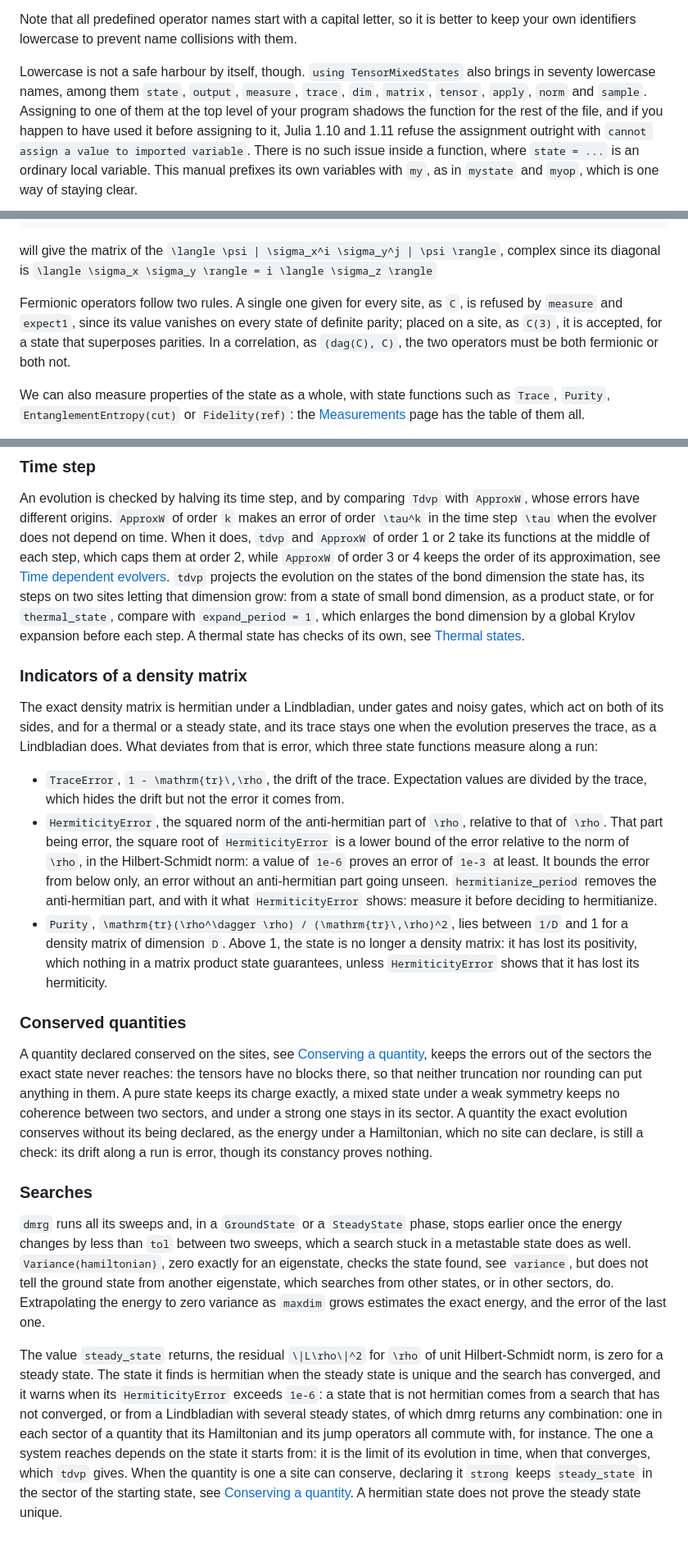
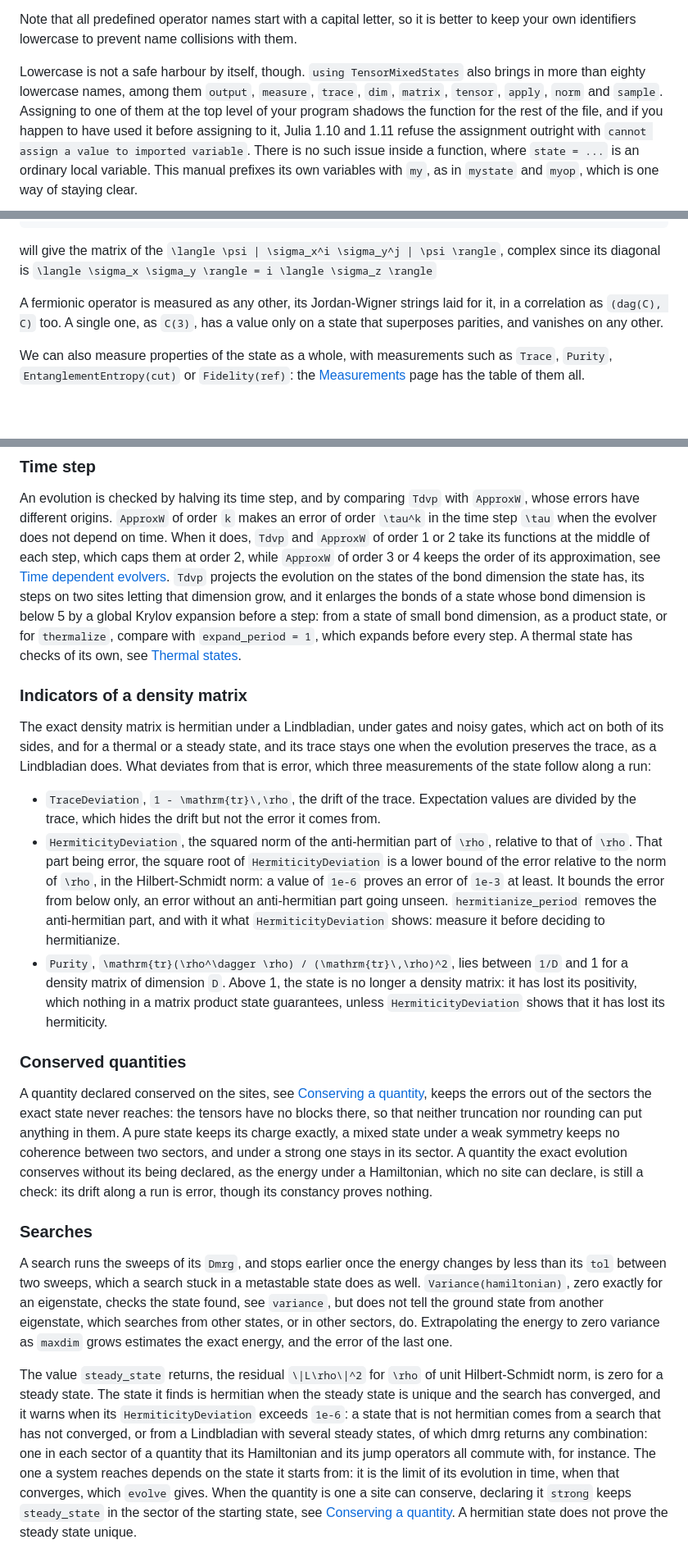
Before and after one commit to jerhoud/TensorMixedStates.jl, a Markdown page: docs/src/manual.md, 3 parts joined by grey strips. Shown at 82% size. Drawn GitHub-style; blank space fills up the shorter version.

Commit message:
Manual for 2.0: ground_state, excited states, evolve with Tdvp or ApproxW, thermalize, collapse with its probability, and the checks of accuracy in the names of 2.0

```diff
--- a/docs/src/manual.md
+++ b/docs/src/manual.md
@@ -225,8 +225,8 @@ represents the ``\sigma_x`` Pauli operator applied to the system site number 3.
 Note that all predefined operator names start with a capital letter, so it is better to keep your own identifiers lowercase to prevent name collisions with them.
 
 Lowercase is not a safe harbour by itself, though. `using TensorMixedStates` also brings in
-seventy lowercase names, among them `state`, `output`, `measure`, `trace`, `dim`,
-`matrix`, `tensor`, `apply`, `norm` and `sample`. Assigning to one of them at the top level
+more than eighty lowercase names, among them `output`, `measure`, `trace`, `dim`, `matrix`,
+`tensor`, `apply`, `norm` and `sample`. Assigning to one of them at the top level
 of your program shadows the function for the rest of the file, and if you happen to have
 used it before assigning to it, Julia 1.10 and 1.11 refuse the assignment outright with
 `cannot assign a value to imported variable`. There is no such issue inside a function,
@@ -527,12 +540,11 @@ result = measure(mystate, (X, Y))
 will give the matrix of the ``\langle \psi | \sigma_x^i \sigma_y^j | \psi \rangle``, complex
 since its diagonal is ``\langle \sigma_x \sigma_y \rangle = i \langle \sigma_z \rangle``
 
-Fermionic operators follow two rules. A single one given for every site, as `C`, is refused by
-`measure` and `expect1`, since its value vanishes on every state of definite parity; placed on
-a site, as `C(3)`, it is accepted, for a state that superposes parities. In a correlation, as
-`(dag(C), C)`, the two operators must be both fermionic or both not.
+A fermionic operator is measured as any other, its Jordan-Wigner strings laid for it, in a
+correlation as `(dag(C), C)` too. A single one, as `C(3)`, has a value only on a state that
+superposes parities, and vanishes on any other.
 
-We can also measure properties of the state as a whole, with state functions such as
+We can also measure properties of the state as a whole, with measurements such as
 `Trace`, `Purity`, `EntanglementEntropy(cut)` or `Fidelity(ref)`: the
 [Measurements](measurements.md) page has the table of them all.
 
@@ -606,34 +619,35 @@ is a choice, checked by running again with a larger `maxdim` and a smaller `cuto
 An evolution is checked by halving its time step, and by comparing `Tdvp` with `ApproxW`,
 whose errors have different origins. `ApproxW` of order `k` makes an error of order
 ``\tau^k`` in the time step ``\tau`` when the evolver does not depend on time. When it does,
-`tdvp` and `ApproxW` of order 1 or 2 take its functions at the middle of each step, which caps
+`Tdvp` and `ApproxW` of order 1 or 2 take its functions at the middle of each step, which caps
 them at order 2, while `ApproxW` of order 3 or 4 keeps the order of its approximation, see
-[Time dependent evolvers](@ref). `tdvp` projects the evolution on the states of the bond
-dimension the state has, its steps on two sites letting that dimension grow: from a state of
-small bond dimension, as a product state, or for `thermal_state`, compare with
-`expand_period = 1`, which enlarges the bond dimension by a global Krylov expansion before
-each step. A thermal state has checks of its own, see [Thermal states](@ref).
+[Time dependent evolvers](@ref). `Tdvp` projects the evolution on the states of the bond
+dimension the state has, its steps on two sites letting that dimension grow, and it enlarges
+the bonds of a state whose bond dimension is below 5 by a global Krylov expansion before a
+step: from a state of small bond dimension, as a product state, or for `thermalize`, compare
+with `expand_period = 1`, which expands before every step. A thermal state has checks of its
+own, see [Thermal states](@ref).
 
 ### Indicators of a density matrix
 
 The exact density matrix is hermitian under a Lindbladian, under gates and noisy gates, which
 act on both of its sides, and for a thermal or a steady state, and its trace stays one when the
 evolution preserves the trace, as a Lindbladian does. What deviates from that is error, which
-three state functions measure along a run:
+three measurements of the state follow along a run:
 
-- `TraceError`, ``1 - \mathrm{tr}\,\rho``, the drift of the trace. Expectation values are
+- `TraceDeviation`, ``1 - \mathrm{tr}\,\rho``, the drift of the trace. Expectation values are
   divided by the trace, which hides the drift but not the error it comes from.
-- `HermiticityError`, the squared norm of the anti-hermitian part of ``\rho``, relative to
-  that of ``\rho``. That part being error, the square root of `HermiticityError` is a lower
+- `HermiticityDeviation`, the squared norm of the anti-hermitian part of ``\rho``, relative to
+  that of ``\rho``. That part being error, the square root of `HermiticityDeviation` is a lower
   bound of the error relative to the norm of ``\rho``, in the Hilbert-Schmidt norm: a value of
   `1e-6` proves an error of `1e-3` at least. It bounds the error from below only, an error
   without an anti-hermitian part going unseen. `hermitianize_period` removes the
-  anti-hermitian part, and with it what `HermiticityError` shows: measure it before deciding
+  anti-hermitian part, and with it what `HermiticityDeviation` shows: measure it before deciding
   to hermitianize.
 - `Purity`, ``\mathrm{tr}(\rho^\dagger \rho) / (\mathrm{tr}\,\rho)^2``, lies between ``1/D``
   and 1 for a density matrix of dimension ``D``. Above 1, the state is no longer a density
   matrix: it has lost its positivity, which nothing in a matrix product state guarantees,
-  unless `HermiticityError` shows that it has lost its hermiticity.
+  unless `HermiticityDeviation` shows that it has lost its hermiticity.
 
 ### Conserved quantities
 
@@ -647,8 +661,8 @@ check: its drift along a run is error, though its constancy proves nothing.
 
 ### Searches
 
-`dmrg` runs all its sweeps and, in a `GroundState` or a `SteadyState` phase, stops earlier
-once the energy changes by less than `tol` between two sweeps, which a search stuck in a
+A search runs the sweeps of its `Dmrg`, and stops earlier once the energy changes by less than
+its `tol` between two sweeps, which a search stuck in a
 metastable state does as well. `Variance(hamiltonian)`, zero exactly for an eigenstate, checks
 the state found, see `variance`, but does not tell the ground state from another eigenstate,
 which searches from other states, or in other sectors, do. Extrapolating the energy to
@@ -656,12 +670,12 @@ zero variance as `maxdim` grows estimates the exact energy, and the error of the
 
 The value `steady_state` returns, the residual ``\|L\rho\|^2`` for ``\rho`` of unit
 Hilbert-Schmidt norm, is zero for a steady state. The state it finds is hermitian when the
-steady state is unique and the search has converged, and it warns when its `HermiticityError`
+steady state is unique and the search has converged, and it warns when its `HermiticityDeviation`
 exceeds `1e-6`: a state that is not hermitian comes from a search that has not converged, or
 from a Lindbladian with several steady states, of which dmrg returns any combination: one in
 each sector of a quantity that its Hamiltonian and its jump operators all commute with, for
 instance. The one a system reaches depends on the state it starts from: it is the limit of
-its evolution in time, when that converges, which `tdvp` gives. When the quantity is one a
+its evolution in time, when that converges, which `evolve` gives. When the quantity is one a
 site can conserve, declaring it `strong` keeps `steady_state` in the sector of the starting
 state, see [Conserving a quantity](@ref). A hermitian state does not prove the steady state
 unique.
```
Also changed, not shown: other parts of docs/src/manual.md (+52 -38 lines).
